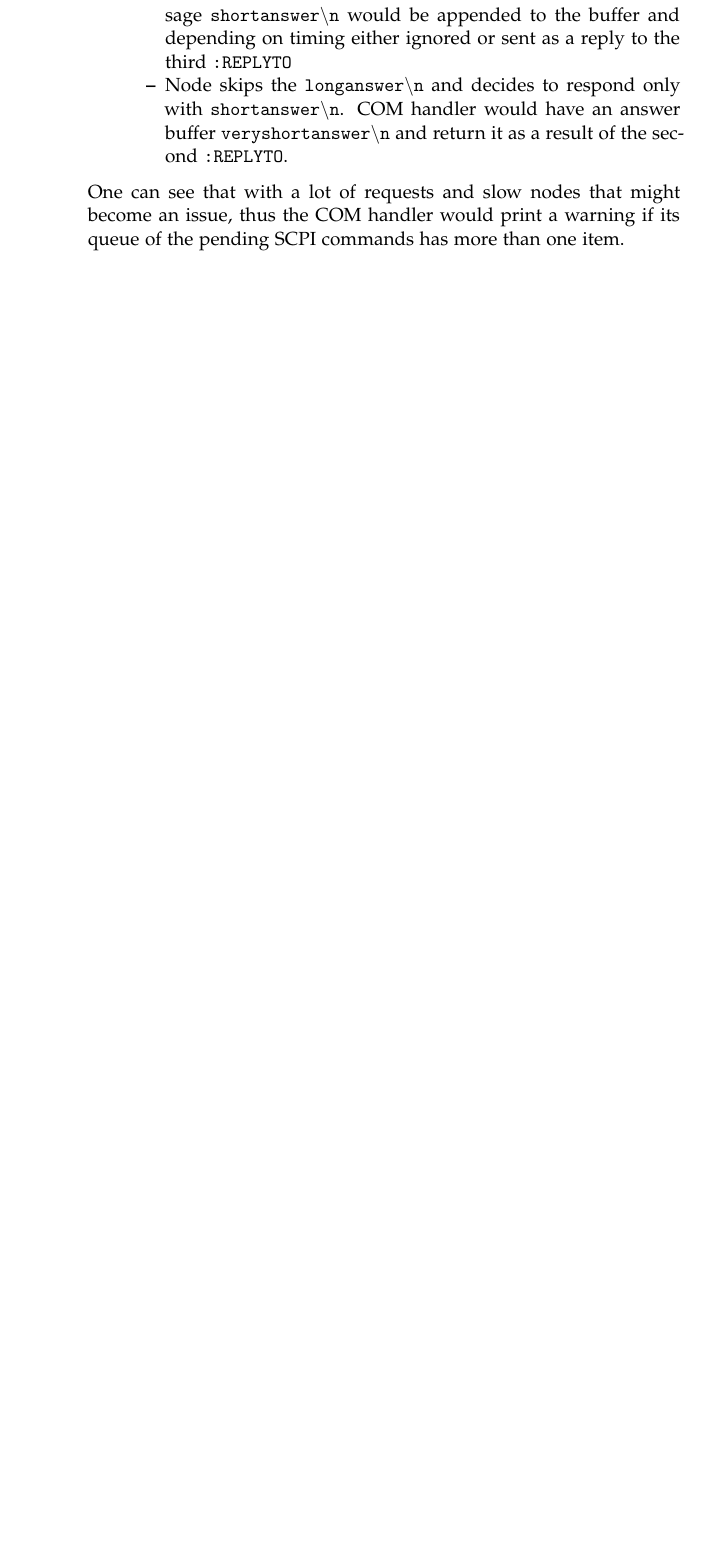
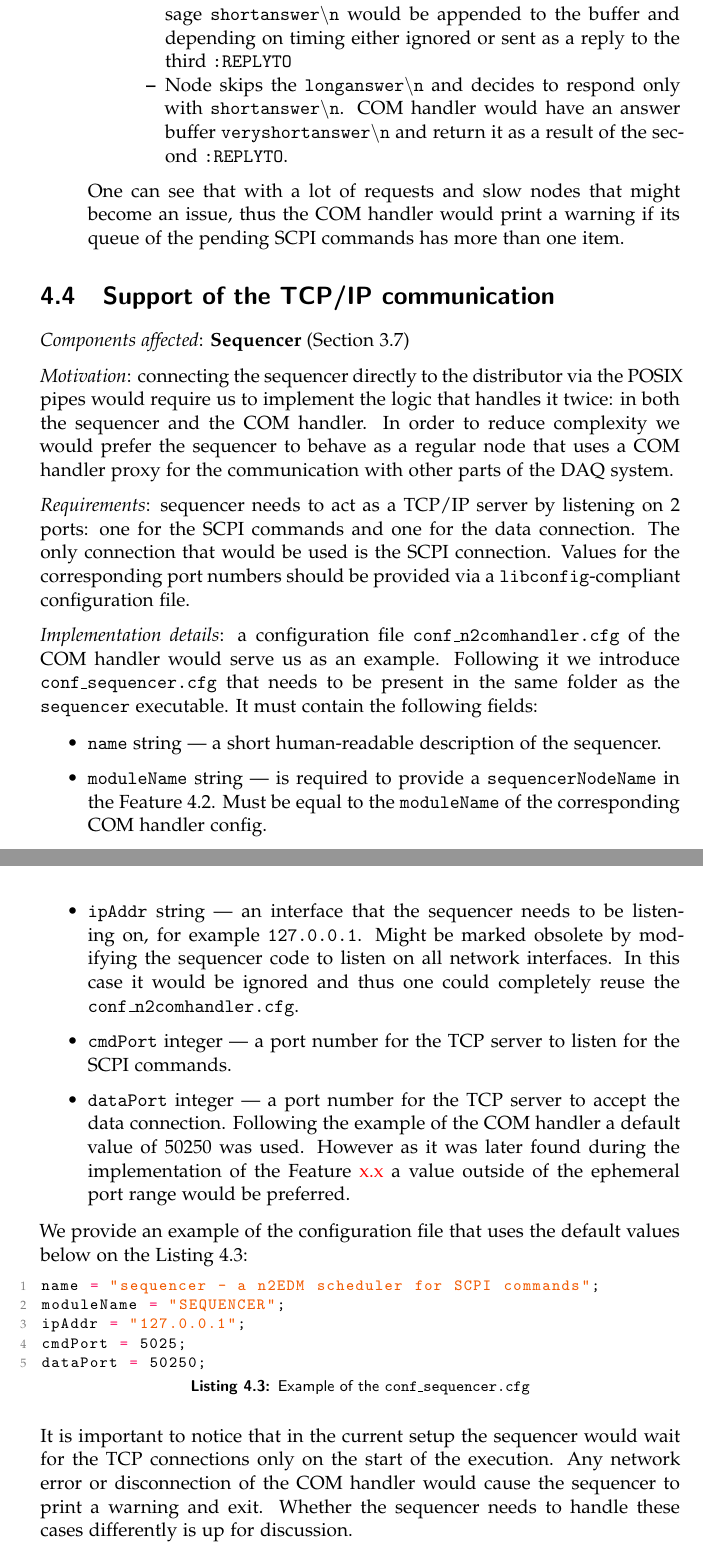
Before and after one commit to wasd171/diploma-msc, a LaTeX thesis (thesis.tex, which reads src/features/tcp_ip_sequencer.tex): part of page 24 of 29 before the commit and two parts of pages 24 and 25 of 30 after it, the two joined at a grey line, cut so that both start at the same text, the shorter picture padded with empty space. Compiled offline with pdfLaTeX.

Commit message:
Finish the COM+sequencer

```diff
--- /dev/null
+++ b/src/features/tcp_ip_sequencer.tex
@@ -0,0 +1,34 @@
+\section{Support of the TCP/IP communication}
+\label{sec:tcp_ip_sequencer}
+
+\textit{Components affected}: \textbf{Sequencer} (Section \ref{sec:sequencer})
+
+\textit{Motivation}: connecting the sequencer directly to the distributor via the POSIX pipes would require us to implement the logic that handles it twice: in both the sequencer and the COM handler. In order to reduce complexity we would prefer the sequencer to behave as a regular node that uses a COM handler proxy for the communication with other parts of the DAQ system.
+
+\textit{Requirements}: sequencer needs to act as a TCP/IP server by listening on 2 ports: one for the SCPI commands and one for the data connection. The only connection that would be used is the SCPI connection. Values for the corresponding port numbers should be provided via a \texttt{libconfig}-compliant configuration file.
+
+\textit{Implementation details}: a configuration file \texttt{conf\_n2comhandler.cfg} of the COM handler would serve us as an example. Following it we introduce \texttt{conf\_sequencer.cfg} that needs to be present in the same folder as the \texttt{sequencer} executable. It must contain the following fields:
+
+\begin{itemize}
+	\item \texttt{name} string --- a short human-readable description of the sequencer.
+	\item \texttt{moduleName} string --- is required to provide a \texttt{sequencerNodeName} in the Feature \ref{sec:request}. Must be equal to the \texttt{moduleName} of the corresponding COM handler config.
+	\item \texttt{ipAddr} string --- an interface that the sequencer needs to be listening on, for example \texttt{127.0.0.1}. Might be marked obsolete by modifying the sequencer code to listen on all network interfaces. In this case it would be ignored and thus one could completely reuse the \texttt{conf\_n2comhandler.cfg}.
+	\item \texttt{cmdPort} integer --- a port number for the TCP server to listen for the SCPI commands.
+	\item \texttt{dataPort} integer --- a port number for the TCP server to accept the data connection. Following the example of the COM handler a default value of 50250 was used. However as it was later found during the implementation of the Feature \textcolor{red}{x.x} a value outside of the ephemeral port range would be preferred.
+\end{itemize}
+
+We provide an example of the configuration file that uses the default values below on the Listing \ref{listing:sequencer_config}:
+
+\begin{lstlisting}[
+	caption={Example of the \texttt{conf\_sequencer.cfg}},
+	language=n2EDMScript,
+	label={listing:sequencer_config}
+]
+name = "sequencer - a n2EDM scheduler for SCPI commands";
+moduleName = "SEQUENCER";
+ipAddr = "127.0.0.1";
+cmdPort = 5025;
+dataPort = 50250;
+\end{lstlisting}
+
+It is important to notice that in the current setup the sequencer would wait for the TCP connections only on the start of the execution. Any network error or disconnection of the COM handler would cause the sequencer to print a warning and exit. Whether the sequencer needs to handle these cases differently is up for discussion.
--- a/thesis.tex
+++ b/thesis.tex
@@ -99,7 +99,8 @@
 \newcommand{\xmark}{\ding{55}}%
 
 %% Defining custom colors
-\definecolor{selectioncolor}{RGB}{253, 151, 31}
+\definecolor{highlightcolor}{RGB}{253, 151, 31}
+\newcommand{\highlight}[1]{\colorbox{highlightcolor}{\strut \texttt{#1}}}
 
 %% Styling the listings
 \definecolor{codecomment}{RGB}{159, 159, 143}
```
Also changed, not shown: src/daq.tex (+1 -1 lines), src/features/for_loop.tex (+3 -3 lines), src/features/index.tex (+1 -0 lines), src/features/replyto.tex (+8 -8 lines), src/features/request.tex (+1 -1 lines), thesis.pdf.
